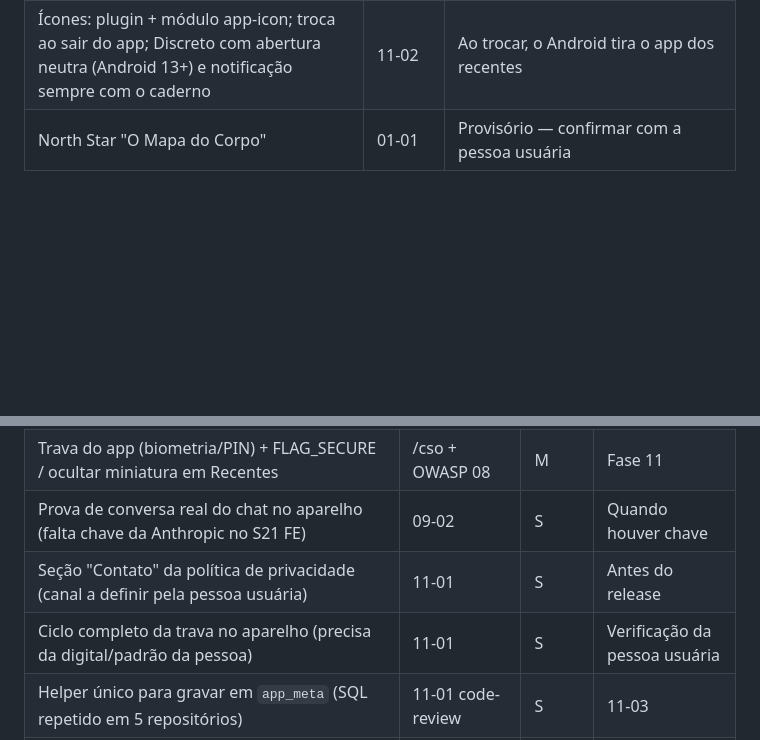
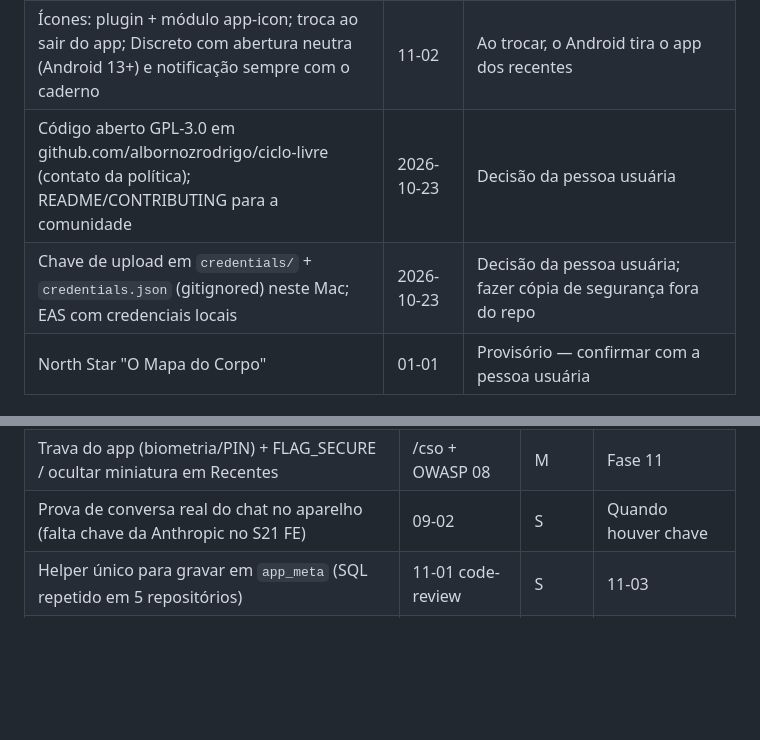
Before and after one commit to albornozrodrigo/ciclo-livre, a Markdown page: .paul/STATE.md, 2 parts joined by grey strips. GitHub-like rendering; blank space fills up the shorter version.

Commit message:
docs(paul): trava confirmada pela pessoa usuária; repo público, licença e chave
Co-Authored-By: Claude Opus 5.5 <noreply@anthropic.com>

```diff
--- a/.paul/STATE.md
+++ b/.paul/STATE.md
@@ -69,6 +69,8 @@ PLAN ──▶ APPLY ──▶ UNIFY
 | Política de privacidade: só fatos verificados no código, com teste; módulo local launch-intent para o link do Health Connect | 11-01 | Mudou o app → revisar a política e a data |
 | FLAG_SECURE por módulo local (secure-window), sem expo-screen-capture | 11-02 | DETECT_SCREEN_CAPTURE bloqueada; depois de mexer em permissões, abrir o app no aparelho |
 | Ícones: plugin + módulo app-icon; troca ao sair do app; Discreto com abertura neutra (Android 13+) e notificação sempre com o caderno | 11-02 | Ao trocar, o Android tira o app dos recentes |
+| Código aberto GPL-3.0 em github.com/albornozrodrigo/ciclo-livre (contato da política); README/CONTRIBUTING para a comunidade | 2026-10-23 | Decisão da pessoa usuária |
+| Chave de upload em `credentials/` + `credentials.json` (gitignored) neste Mac; EAS com credenciais locais | 2026-10-23 | Decisão da pessoa usuária; fazer cópia de segurança fora do repo |
 | North Star "O Mapa do Corpo" | 01-01 | Provisório — confirmar com a pessoa usuária |
 
 ### Deferred Issues
@@ -93,8 +95,6 @@ PLAN ──▶ APPLY ──▶ UNIFY
 | `npm audit`: 33 high de `braces`/`node-forge` só em ferramentas de build, sem correção publicada | OWASP 08 | S | Reavaliar a cada atualização do SDK |
 | Trava do app (biometria/PIN) + FLAG_SECURE / ocultar miniatura em Recentes | /cso + OWASP 08 | M | Fase 11 |
 | Prova de conversa real do chat no aparelho (falta chave da Anthropic no S21 FE) | 09-02 | S | Quando houver chave |
-| Seção "Contato" da política de privacidade (canal a definir pela pessoa usuária) | 11-01 | S | Antes do release |
-| Ciclo completo da trava no aparelho (precisa da digital/padrão da pessoa) | 11-01 | S | Verificação da pessoa usuária |
 | Helper único para gravar em `app_meta` (SQL repetido em 5 repositórios) | 11-01 code-review | S | 11-03 |
 | "Remover o que veio do Health Connect" + aviso de ovulação por temperatura importada | 10 segurança | S | Polimento |
 | /cso da fase 10 ficou parcial (finish encadeado após submit recusado); coberto por revisão manual | 10 | S | /cso completo antes do release |
```
